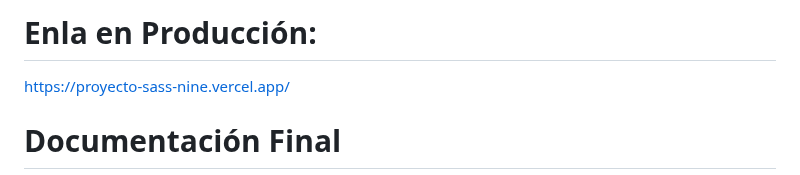
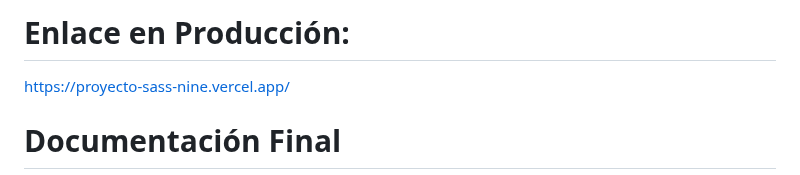
Before and after one commit to RaulRivas04/Proyecto-Sass, a Markdown page: README.md, the part around the change. Drawn GitHub-style.

```diff
--- a/README.md
+++ b/README.md
@@ -1,4 +1,4 @@
-**Enla en Producción:**
+**Enlace en Producción:**
 =================
 
 https://proyecto-sass-nine.vercel.app/
```
